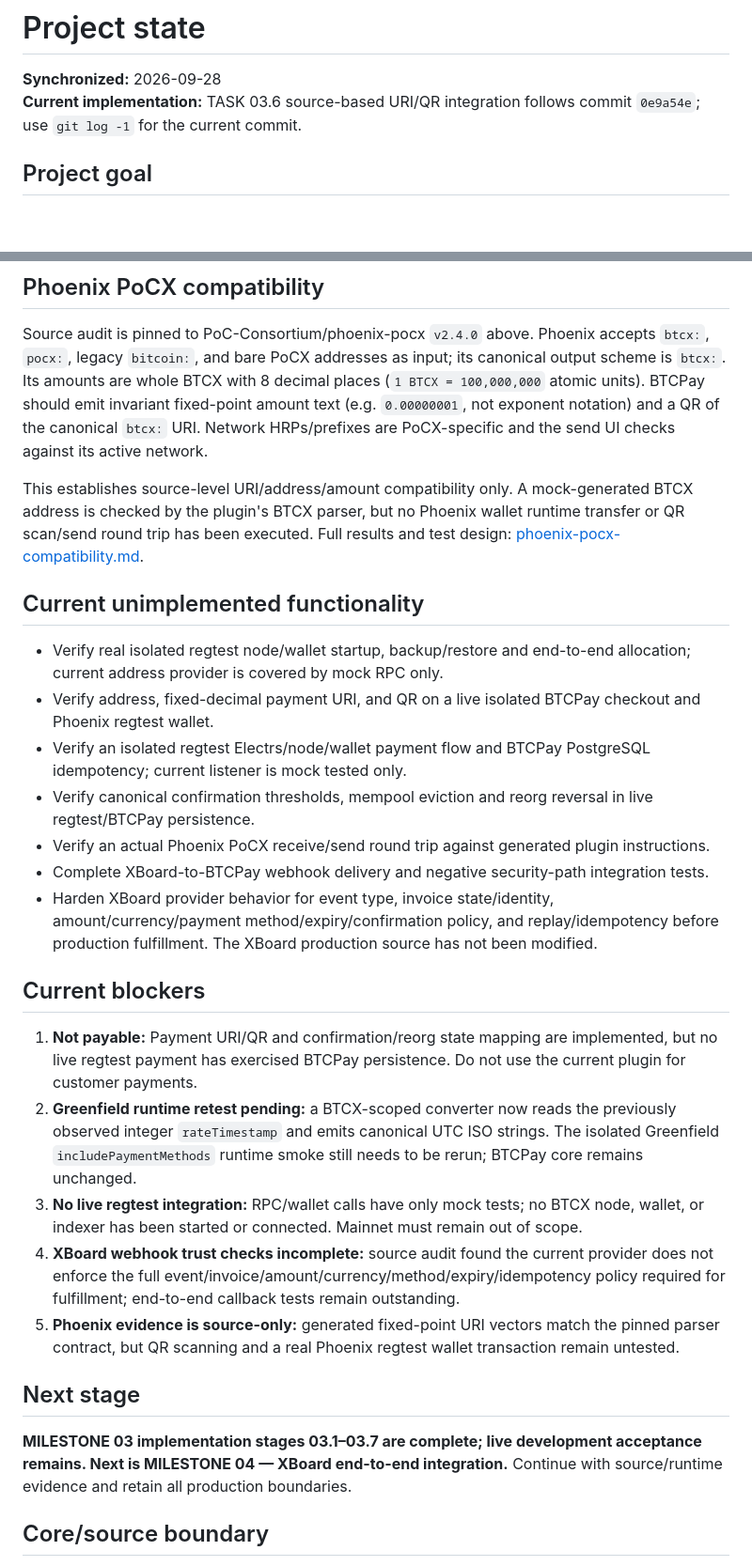
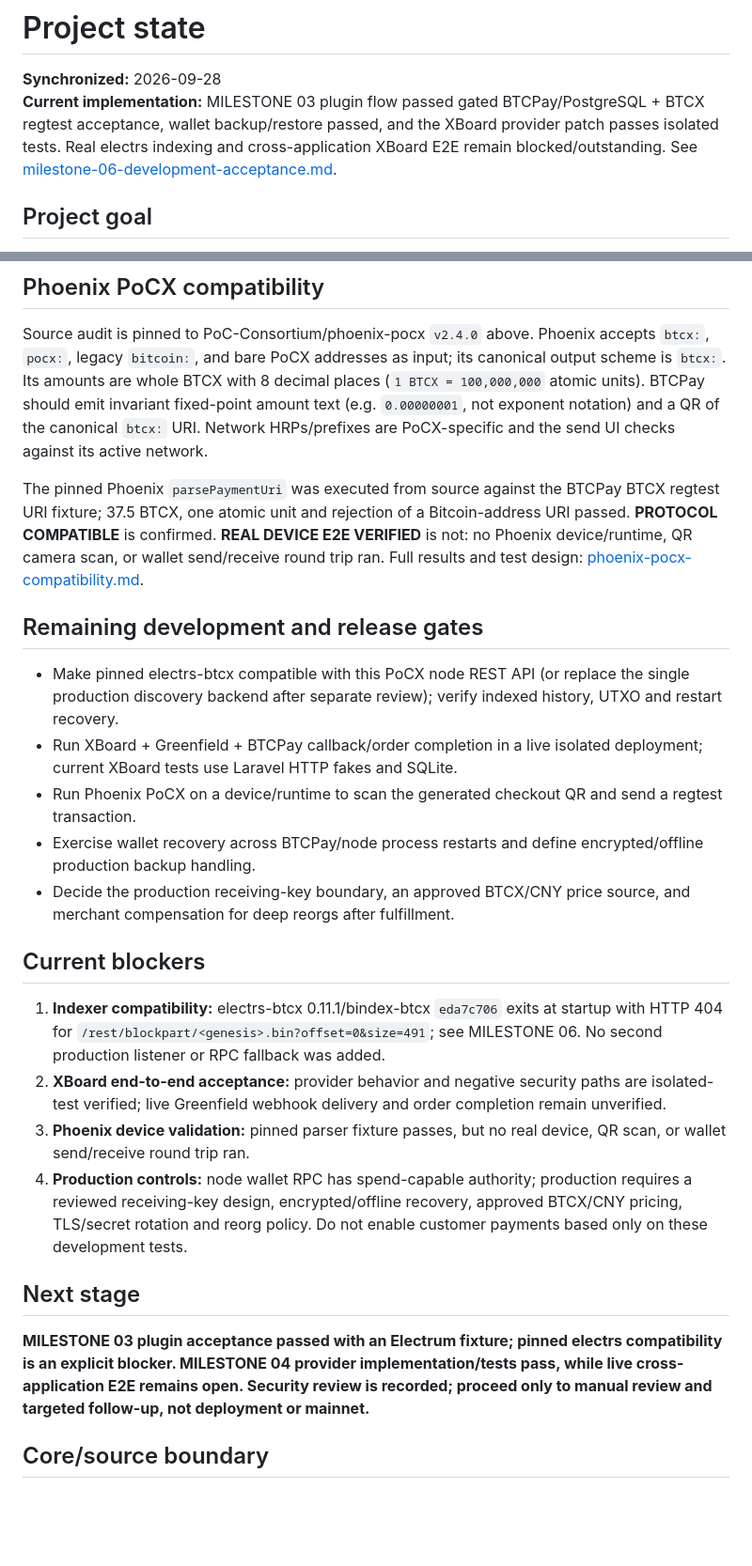
Before and after one commit to FrancesHill418/btcpay-btcx, a Markdown page: docs/PROJECT-STATE.md, 2 parts joined by grey strips. Shown at 94% size. Drawn GitHub-style; blank space fills up the shorter version.

Commit message:
docs: record BTCX development acceptance and security gates

```diff
--- a/docs/PROJECT-STATE.md
+++ b/docs/PROJECT-STATE.md
@@ -1,7 +1,7 @@
 # Project state
 
 **Synchronized:** 2026-09-28
-**Current implementation:** TASK 03.6 source-based URI/QR integration follows commit `0e9a54e`; use `git log -1` for the current commit.
+**Current implementation:** MILESTONE 03 plugin flow passed gated BTCPay/PostgreSQL + BTCX regtest acceptance, wallet backup/restore passed, and the XBoard provider patch passes isolated tests. Real electrs indexing and cross-application XBoard E2E remain blocked/outstanding. See [milestone-06-development-acceptance.md](milestone-06-development-acceptance.md).
 
 ## Project goal
 
@@ -70,29 +72,26 @@ First release does not use an exchange or Observatory market quote. The administ
 
 Source audit is pinned to PoC-Consortium/phoenix-pocx `v2.4.0` above. Phoenix accepts `btcx:`, `pocx:`, legacy `bitcoin:`, and bare PoCX addresses as input; its canonical output scheme is `btcx:`. Its amounts are whole BTCX with 8 decimal places (`1 BTCX = 100,000,000` atomic units). BTCPay should emit invariant fixed-point amount text (e.g. `0.00000001`, not exponent notation) and a QR of the canonical `btcx:` URI. Network HRPs/prefixes are PoCX-specific and the send UI checks against its active network.
 
-This establishes source-level URI/address/amount compatibility only. A mock-generated BTCX address is checked by the plugin's BTCX parser, but no Phoenix wallet runtime transfer or QR scan/send round trip has been executed. Full results and test design: [phoenix-pocx-compatibility.md](phoenix-pocx-compatibility.md).
+The pinned Phoenix `parsePaymentUri` was executed from source against the BTCPay BTCX regtest URI fixture; 37.5 BTCX, one atomic unit and rejection of a Bitcoin-address URI passed. **PROTOCOL COMPATIBLE** is confirmed. **REAL DEVICE E2E VERIFIED** is not: no Phoenix device/runtime, QR camera scan, or wallet send/receive round trip ran. Full results and test design: [phoenix-pocx-compatibility.md](phoenix-pocx-compatibility.md).
 
-## Current unimplemented functionality
+## Remaining development and release gates
 
-- Verify real isolated regtest node/wallet startup, backup/restore and end-to-end allocation; current address provider is covered by mock RPC only.
-- Verify address, fixed-decimal payment URI, and QR on a live isolated BTCPay checkout and Phoenix regtest wallet.
-- Verify an isolated regtest Electrs/node/wallet payment flow and BTCPay PostgreSQL idempotency; current listener is mock tested only.
-- Verify canonical confirmation thresholds, mempool eviction and reorg reversal in live regtest/BTCPay persistence.
-- Verify an actual Phoenix PoCX receive/send round trip against generated plugin instructions.
-- Complete XBoard-to-BTCPay webhook delivery and negative security-path integration tests.
-- Harden XBoard provider behavior for event type, invoice state/identity, amount/currency/payment method/expiry/confirmation policy, and replay/idempotency before production fulfillment. The XBoard production source has not been modified.
+- Make pinned electrs-btcx compatible with this PoCX node REST API (or replace the single production discovery backend after separate review); verify indexed history, UTXO and restart recovery.
+- Run XBoard + Greenfield + BTCPay callback/order completion in a live isolated deployment; current XBoard tests use Laravel HTTP fakes and SQLite.
+- Run Phoenix PoCX on a device/runtime to scan the generated checkout QR and send a regtest transaction.
+- Exercise wallet recovery across BTCPay/node process restarts and define encrypted/offline production backup handling.
+- Decide the production receiving-key boundary, an approved BTCX/CNY price source, and merchant compensation for deep reorgs after fulfillment.
 
 ## Current blockers
 
-1. **Not payable:** Payment URI/QR and confirmation/reorg state mapping are implemented, but no live regtest payment has exercised BTCPay persistence. Do not use the current plugin for customer payments.
-2. **Greenfield runtime retest pending:** a BTCX-scoped converter now reads the previously observed integer `rateTimestamp` and emits canonical UTC ISO strings. The isolated Greenfield `includePaymentMethods` runtime smoke still needs to be rerun; BTCPay core remains unchanged.
-3. **No live regtest integration:** RPC/wallet calls have only mock tests; no BTCX node, wallet, or indexer has been started or connected. Mainnet must remain out of scope.
-4. **XBoard webhook trust checks incomplete:** source audit found the current provider does not enforce the full event/invoice/amount/currency/method/expiry/idempotency policy required for fulfillment; end-to-end callback tests remain outstanding.
-5. **Phoenix evidence is source-only:** generated fixed-point URI vectors match the pinned parser contract, but QR scanning and a real Phoenix regtest wallet transaction remain untested.
+1. **Indexer compatibility:** electrs-btcx 0.11.1/bindex-btcx `eda7c706` exits at startup with HTTP 404 for `/rest/blockpart/<genesis>.bin?offset=0&size=491`; see MILESTONE 06. No second production listener or RPC fallback was added.
+2. **XBoard end-to-end acceptance:** provider behavior and negative security paths are isolated-test verified; live Greenfield webhook delivery and order completion remain unverified.
+3. **Phoenix device validation:** pinned parser fixture passes, but no real device, QR scan, or wallet send/receive round trip ran.
+4. **Production controls:** node wallet RPC has spend-capable authority; production requires a reviewed receiving-key design, encrypted/offline recovery, approved BTCX/CNY pricing, TLS/secret rotation and reorg policy. Do not enable customer payments based only on these development tests.
 
 ## Next stage
 
-**MILESTONE 03 implementation stages 03.1–03.7 are complete; live development acceptance remains. Next is MILESTONE 04 — XBoard end-to-end integration.** Continue with source/runtime evidence and retain all production boundaries.
+**MILESTONE 03 plugin acceptance passed with an Electrum fixture; pinned electrs compatibility is an explicit blocker. MILESTONE 04 provider implementation/tests pass, while live cross-application E2E remains open. Security review is recorded; proceed only to manual review and targeted follow-up, not deployment or mainnet.**
 
 ## Core/source boundary
 
```
Also changed, not shown: other parts of docs/PROJECT-STATE.md (+14 -12 lines), docs/security-final.md (added, +33 -0 lines).
